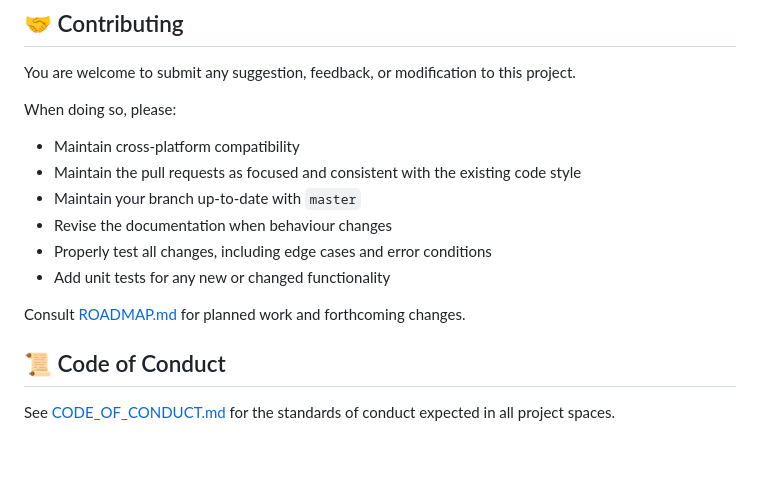
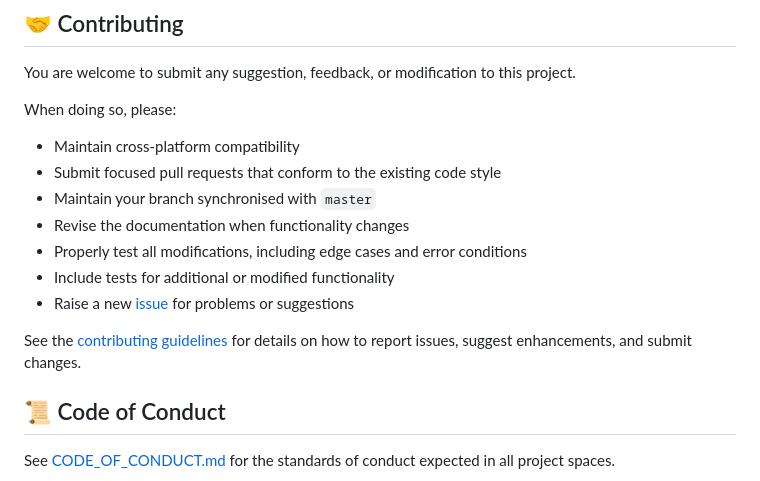
Before and after one commit to hmlendea/nucisearch, a Markdown page: README.md, the part around the change. GitHub-like rendering; blank space fills up the shorter version.

Commit message:
contributing: Created CONTRIBUTING.md

```diff
--- a/README.md
+++ b/README.md
@@ -176,13 +176,14 @@ You are welcome to submit any suggestion, feedback, or modification to this proj
 
 When doing so, please:
 - Maintain cross-platform compatibility
-- Maintain the pull requests as focused and consistent with the existing code style
-- Maintain your branch up-to-date with `master`
-- Revise the documentation when behaviour changes
-- Properly test all changes, including edge cases and error conditions
-- Add unit tests for any new or changed functionality
+- Submit focused pull requests that conform to the existing code style
+- Maintain your branch synchronised with `master`
+- Revise the documentation when functionality changes
+- Properly test all modifications, including edge cases and error conditions
+- Include tests for additional or modified functionality
+- Raise a new [issue](https://github.com/hmlendea/nucisearch/issues) for problems or suggestions
 
-Consult [ROADMAP.md](./ROADMAP.md) for planned work and forthcoming changes.
+See the [contributing guidelines](./CONTRIBUTING.md) for details on how to report issues, suggest enhancements, and submit changes.
 
 ## 📜 Code of Conduct
 
```
Also changed, not shown: CONTRIBUTING.md (added, +117 -0 lines).
